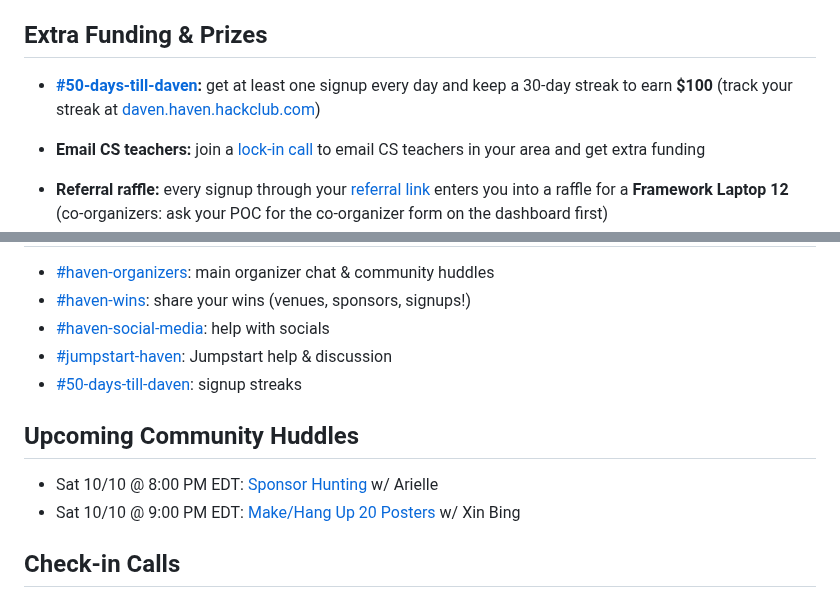
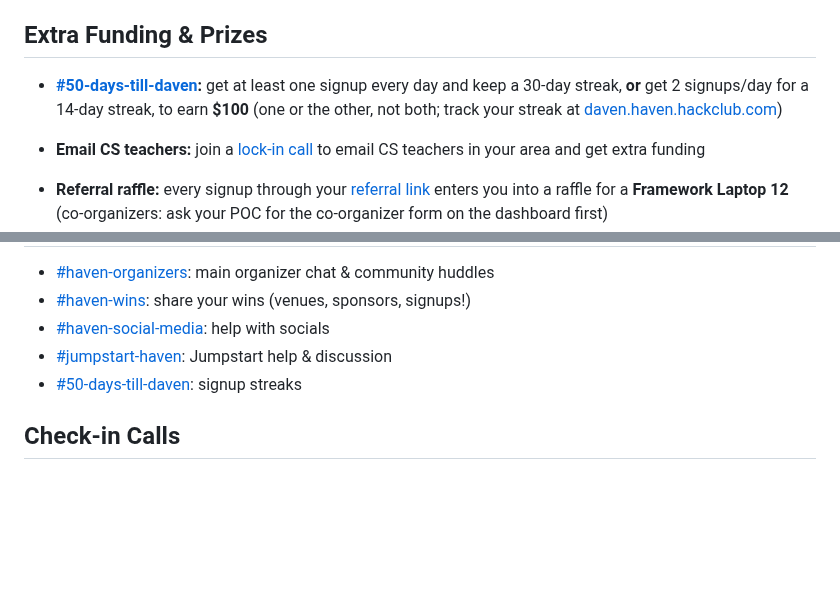
Before and after one commit to hackclub/haven, a Markdown page: README.md, 2 parts joined by grey strips. Drawn GitHub-style; blank space fills up the shorter version.

Commit message:
TLDR: add 14-day streak option, remove past huddles
Co-Authored-By: Claude Sonnet 5.5 <noreply@anthropic.com>
Claude-Session: https://claude.ai/code/session_01FM2CoGhS9C25yCxumd2QQk

```diff
--- a/README.md
+++ b/README.md
@@ -41,7 +41,7 @@ Haven is happening on **November 14 & 15**.
 
 ## Extra Funding & Prizes
 
-- **[#50-days-till-daven](https://hackclub.slack.com/archives/C0C4GR00EF4):** get at least one signup every day and keep a 30-day streak to earn **$100** (track your streak at [daven.haven.hackclub.com](https://daven.haven.hackclub.com/))
+- **[#50-days-till-daven](https://hackclub.slack.com/archives/C0C4GR00EF4):** get at least one signup every day and keep a 30-day streak, **or** get 2 signups/day for a 14-day streak, to earn **$100** (one or the other, not both; track your streak at [daven.haven.hackclub.com](https://daven.haven.hackclub.com/))
 - **Email CS teachers:** join a [lock-in call](https://luma.com/iqrybfm3) to email CS teachers in your area and get extra funding
 - **Referral raffle:** every signup through your [referral link](https://forms.hackclub.com/haven-referrals) enters you into a raffle for a **Framework Laptop 12** (co-organizers: ask your POC for the co-organizer form on the dashboard first)
 
@@ -55,11 +55,6 @@ Haven is happening on **November 14 & 15**.
 - [#jumpstart-haven](https://hackclub.slack.com/archives/C0BRKUKHCJW): Jumpstart help & discussion
 - [#50-days-till-daven](https://hackclub.slack.com/archives/C0C4GR00EF4): signup streaks
 
-## Upcoming Community Huddles
-
-- Sat 10/10 @ 8:00 PM EDT: [Sponsor Hunting](https://luma.com/g6cblks5) w/ Arielle
-- Sat 10/10 @ 9:00 PM EDT: [Make/Hang Up 20 Posters](https://luma.com/g6cblks5) w/ Xin Bing
-
 ## Check-in Calls
 
 - Check-in #1 (kickoff): [Recording](https://cdn.hackclub.com/01a096b9-6d3e-7ba9-aac2-db942832d929/Haven.mp4), [Slides](https://docs.google.com/presentation/d/1zy4LjW28xiR8lyQEX2O-OdcE4rlPteeH60aJQA0La7w/edit?usp=sharing), [Form](https://hack.club/haven-c1), [Notes](https://notes.granola.ai/t/f8cc6709-d250-4f48-9a20-51357a2cd374-009c2hma)
```
